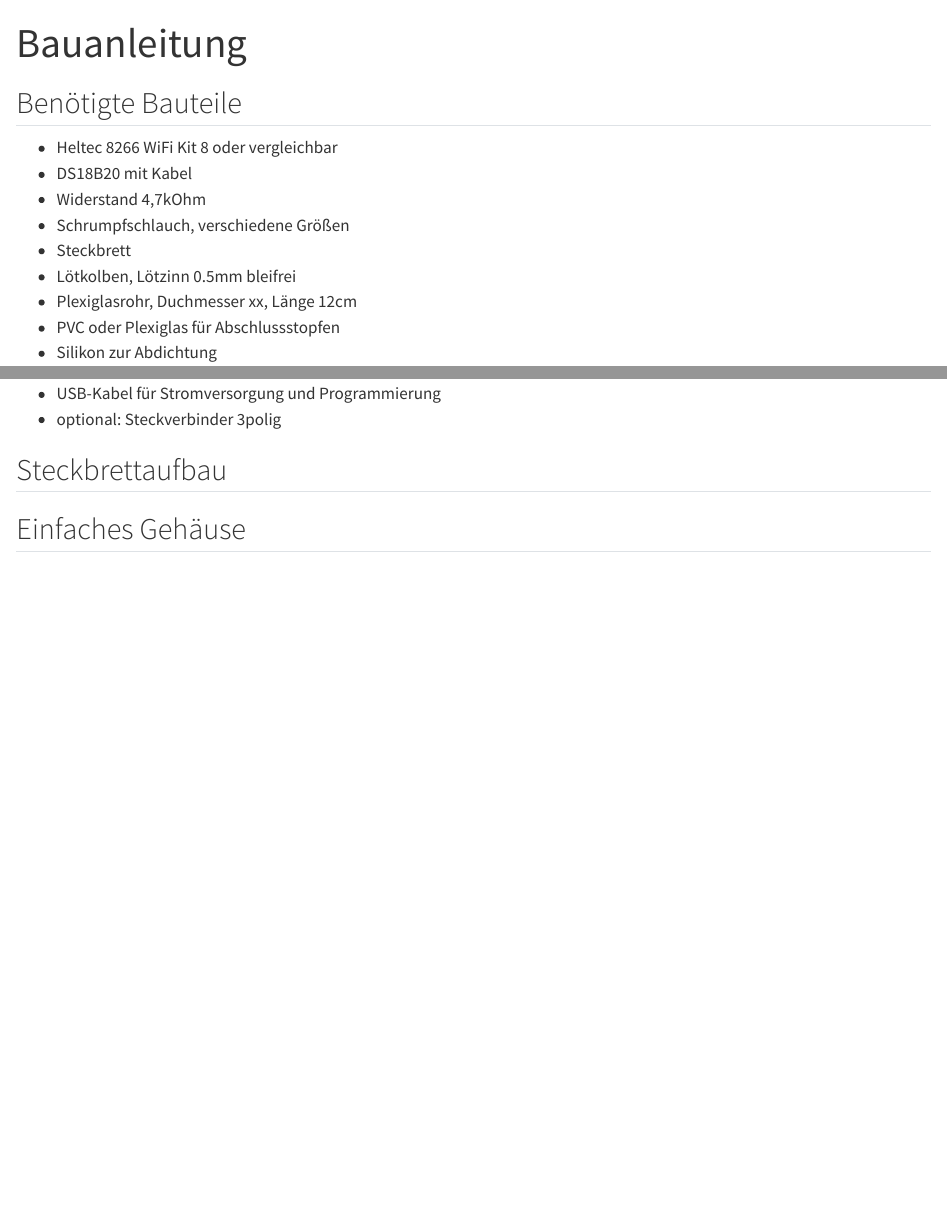
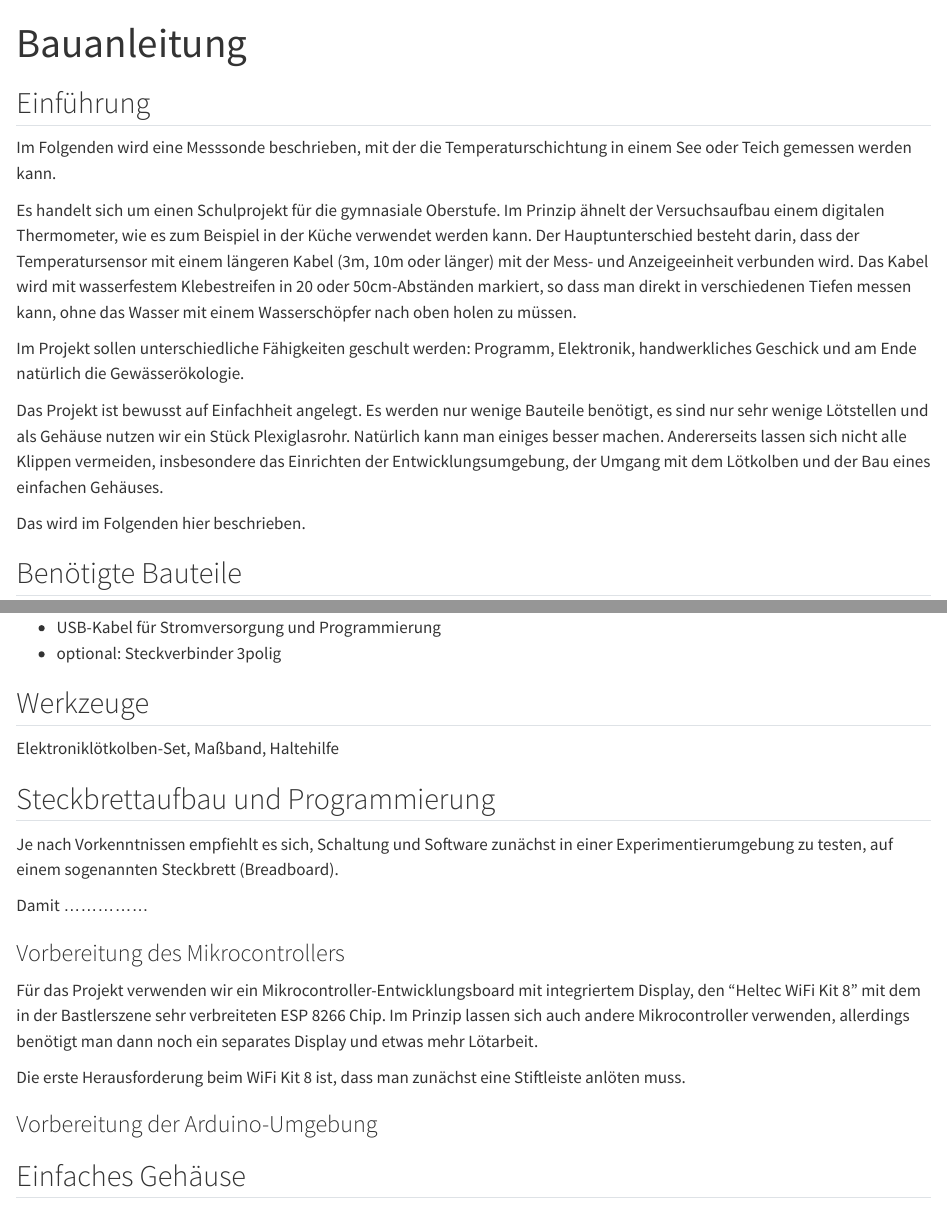
Before and after one commit to tpetzoldt/seetemperatur, a Quarto document (docs/bauanleitung.qmd): the page in a window 1100 px wide, from its top, and a second part further down, joined at a grey line. Rendered offline with R 4.5, knitr and Pandoc in place of Quarto, with nearby package versions.

Commit message:
more text

```diff
--- a/docs/bauanleitung.qmd
+++ b/docs/bauanleitung.qmd
@@ -4,21 +4,76 @@ format: html
 embed-resources: true
 ---
 
+## Einführung
+
+Im Folgenden wird eine Messsonde beschrieben, mit der die Temperaturschichtung
+in einem See oder Teich gemessen werden kann.
+
+Es handelt sich um einen Schulprojekt für die gymnasiale Oberstufe. Im Prinzip
+ähnelt der Versuchsaufbau einem  digitalen Thermometer, wie es zum Beispiel
+in der Küche verwendet werden kann. Der Hauptunterschied besteht darin, dass
+der Temperatursensor mit einem längeren Kabel (3m, 10m oder länger) mit der Mess- und
+Anzeigeeinheit verbunden wird. Das Kabel wird mit wasserfestem Klebestreifen in
+20 oder 50cm-Abständen markiert, so dass man direkt in verschiedenen Tiefen
+messen kann, ohne das Wasser mit einem Wasserschöpfer nach oben holen zu müssen.
+
+Im Projekt sollen unterschiedliche Fähigkeiten geschult werden: Programm,
+Elektronik, handwerkliches Geschick und am Ende natürlich die Gewässerökologie.
+
+Das Projekt ist bewusst auf Einfachheit angelegt. Es werden nur wenige Bauteile
+benötigt, es sind nur sehr wenige Lötstellen und als Gehäuse nutzen wir ein Stück
+Plexiglasrohr. Natürlich kann man einiges besser machen.
+Andererseits lassen sich nicht alle Klippen vermeiden, insbesondere das
+Einrichten der Entwicklungsumgebung, der Umgang mit dem Lötkolben und der Bau
+eines einfachen Gehäuses.
+
+Das wird im Folgenden hier beschrieben.
+
+
 ## Benötigte Bauteile
 
 * Heltec 8266 WiFi Kit 8 oder vergleichbar
-* DS18B20 mit Kabel
+* DS18B20 mit Kabel (z.B. 3m oder 10m)
 * Widerstand 4,7kOhm
 * Schrumpfschlauch, verschiedene Größen
 * Steckbrett
-* Lötkolben, Lötzinn 0.5mm bleifrei
+* Lötkolben, Lötzinn 0.5mm, bleifrei
 * Plexiglasrohr, Duchmesser xx, Länge 12cm
 * PVC oder Plexiglas für Abschlussstopfen
 * Silikon zur Abdichtung
 * USB-Kabel für Stromversorgung und Programmierung
 * optional: Steckverbinder 3polig
 
-## Steckbrettaufbau
+## Werkzeuge
+
+Elektroniklötkolben-Set, Maßband, Haltehilfe
+
+
+## Steckbrettaufbau und Programmierung
+
+Je nach Vorkenntnissen empfiehlt es sich, Schaltung und Software zunächst in
+einer Experimentierumgebung zu testen, auf einem sogenannten Steckbrett (Breadboard).
+
+Damit ...............
+
+### Vorbereitung des Mikrocontrollers
+
+Für das Projekt verwenden wir ein Mikrocontroller-Entwicklungsboard mit
+integriertem Display, den  "Heltec WiFi Kit 8" mit dem in der Bastlerszene sehr
+verbreiteten ESP 8266 Chip.
+Im Prinzip lassen sich auch andere Mikrocontroller verwenden, allerdings benötigt
+man dann noch ein separates Display und etwas mehr Lötarbeit.
+
+Die erste Herausforderung beim WiFi Kit 8 ist, dass man zunächst eine
+Stiftleiste anlöten muss.
+
+
+
+
+### Vorbereitung der Arduino-Umgebung
+
+
+
 
 ## Einfaches Gehäuse
 
```
